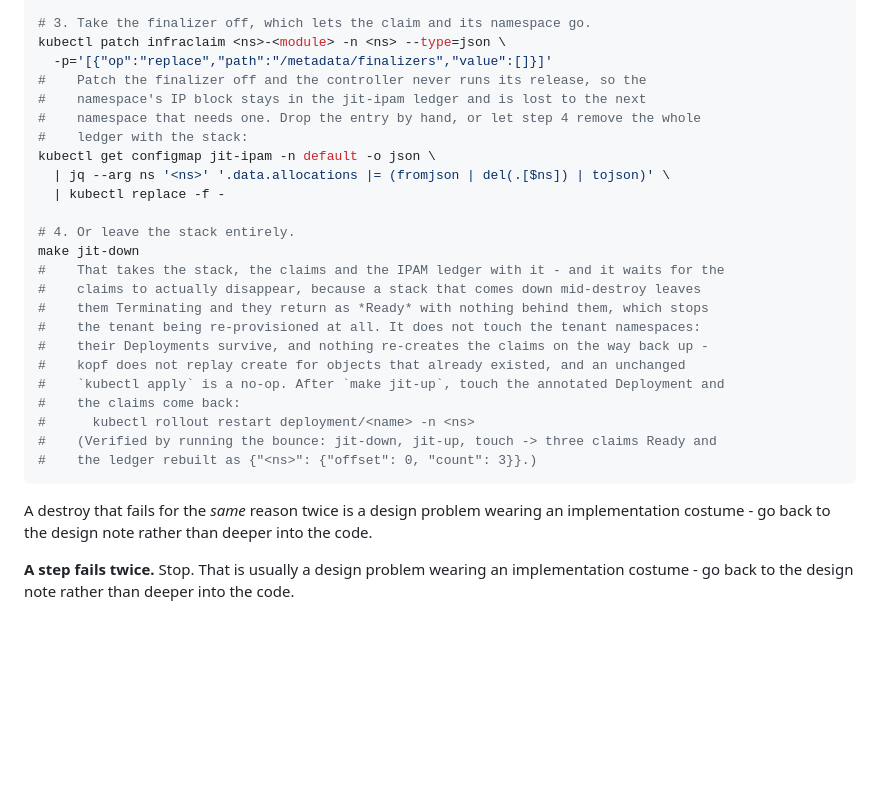
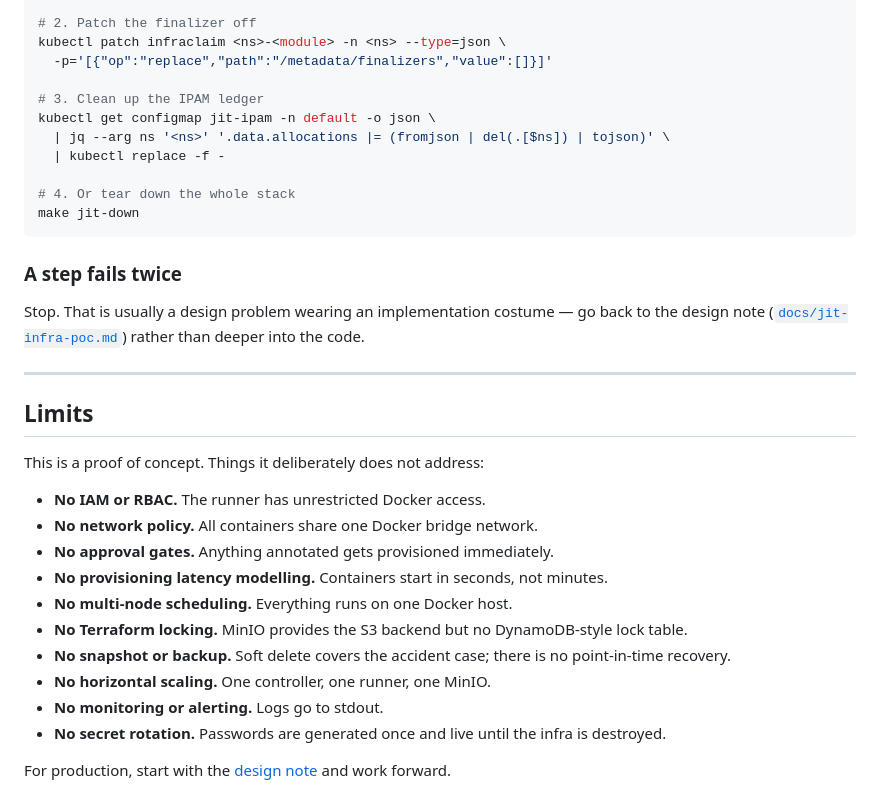
Before and after one commit to vjkancherla/k8s-just-in-time-infra, a Markdown page: README.md, the part around one of its changes. GitHub-like rendering; blank space fills up the shorter version.

````diff
--- a/README.md
+++ b/README.md
@@ -254,32 +319,38 @@ tofu destroy -auto-approve -var name=<ns>-<module> -var network=k3d-voting-app -
 
-# 3. Take the finalizer off, which lets the claim and its namespace go.
+# 2. Patch the finalizer off
 kubectl patch infraclaim <ns>-<module> -n <ns> --type=json \
   -p='[{"op":"replace","path":"/metadata/finalizers","value":[]}]'
-#    Patch the finalizer off and the controller never runs its release, so the
-#    namespace's IP block stays in the jit-ipam ledger and is lost to the next
-#    namespace that needs one. Drop the entry by hand, or let step 4 remove the whole
-#    ledger with the stack:
+
+# 3. Clean up the IPAM ledger
 kubectl get configmap jit-ipam -n default -o json \
   | jq --arg ns '<ns>' '.data.allocations |= (fromjson | del(.[$ns]) | tojson)' \
   | kubectl replace -f -
 
-# 4. Or leave the stack entirely.
+# 4. Or tear down the whole stack
 make jit-down
-#    That takes the stack, the claims and the IPAM ledger with it - and it waits for the
-#    claims to actually disappear, because a stack that comes down mid-destroy leaves
-#    them Terminating and they return as *Ready* with nothing behind them, which stops
-#    the tenant being re-provisioned at all. It does not touch the tenant namespaces:
-#    their Deployments survive, and nothing re-creates the claims on the way back up -
-#    kopf does not replay create for objects that already existed, and an unchanged
-#    `kubectl apply` is a no-op. After `make jit-up`, touch the annotated Deployment and
-#    the claims come back:
-#      kubectl rollout restart deployment/<name> -n <ns>
-#    (Verified by running the bounce: jit-down, jit-up, touch -> three claims Ready and
-#    the ledger rebuilt as {"<ns>": {"offset": 0, "count": 3}}.)
 ```
 
-A destroy that fails for the *same* reason twice is a design problem wearing an
-implementation costume - go back to the design note rather than deeper into the code.
+### A step fails twice
 
-**A step fails twice.** Stop. That is usually a design problem wearing an implementation
-costume - go back to the design note rather than deeper into the code.
+Stop. That is usually a design problem wearing an implementation costume — go back to the
+design note ([`docs/jit-infra-poc.md`](docs/jit-infra-poc.md)) rather than deeper into
+the code.
+
+---
+
+## Limits
+
+This is a proof of concept. Things it deliberately does not address:
+
+- **No IAM or RBAC.** The runner has unrestricted Docker access.
+- **No network policy.** All containers share one Docker bridge network.
+- **No approval gates.** Anything annotated gets provisioned immediately.
+- **No provisioning latency modelling.** Containers start in seconds, not minutes.
+- **No multi-node scheduling.** Everything runs on one Docker host.
+- **No Terraform locking.** MinIO provides the S3 backend but no DynamoDB-style lock table.
+- **No snapshot or backup.** Soft delete covers the accident case; there is no point-in-time recovery.
+- **No horizontal scaling.** One controller, one runner, one MinIO.
+- **No monitoring or alerting.** Logs go to stdout.
+- **No secret rotation.** Passwords are generated once and live until the infra is destroyed.
+
+For production, start with the [design note](docs/jit-infra-poc.md) and work forward.
````
Also changed, not shown: other parts of README.md (+229 -164 lines).
